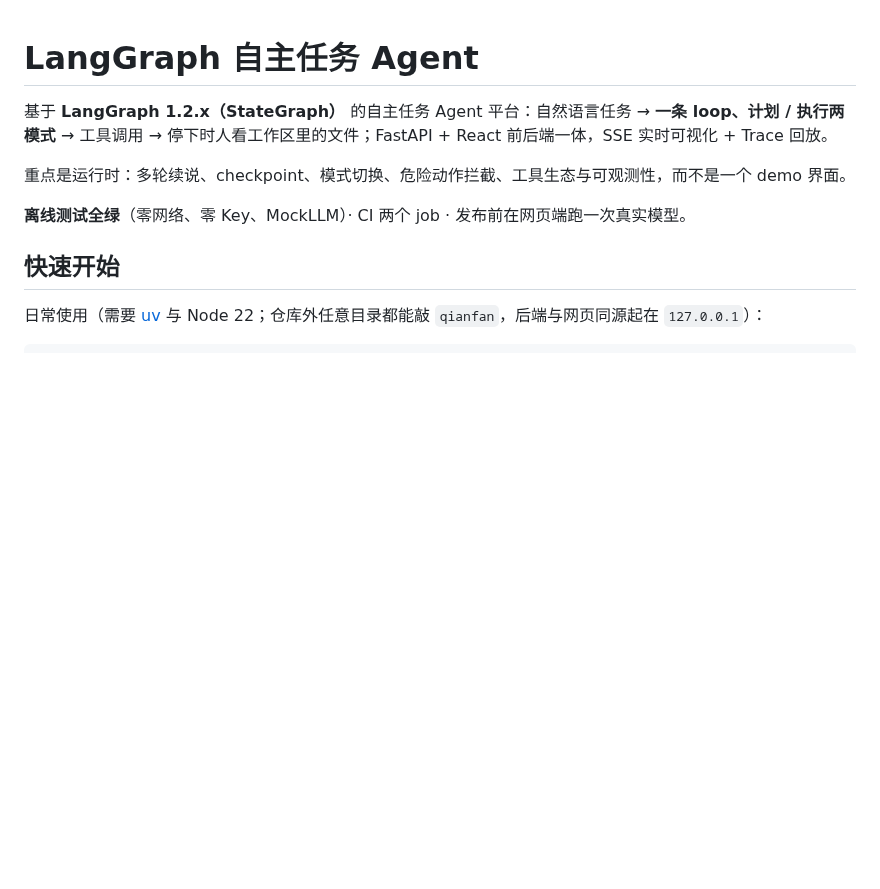
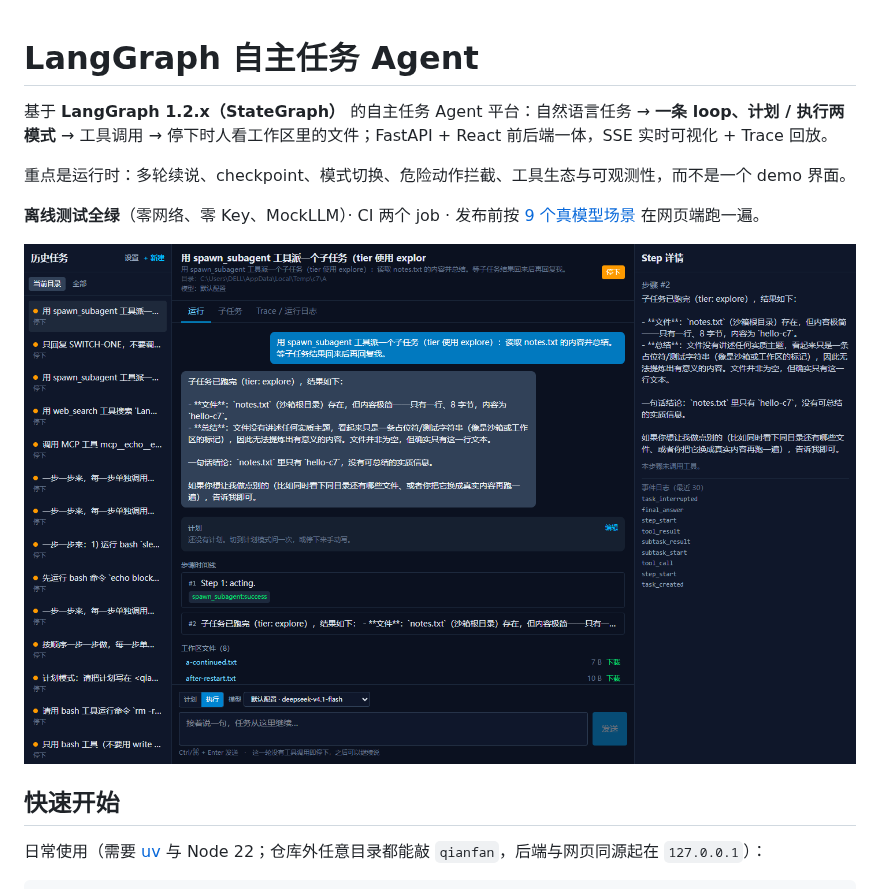
Before and after one commit to renjianguojinqianfan/langgraph-agent, a Markdown page: README.md, the part around the change. Rendered like a GitHub page; pictures changed too: docs/assets/qianfan-ui.png (added); blank space fills up the shorter version.

```diff
--- a/README.md
+++ b/README.md
@@ -4,7 +4,9 @@
 
 重点是运行时：多轮续说、checkpoint、模式切换、危险动作拦截、工具生态与可观测性，而不是一个 demo 界面。
 
-**离线测试全绿**（零网络、零 Key、MockLLM）· CI 两个 job · 发布前在网页端跑一次真实模型。
+**离线测试全绿**（零网络、零 Key、MockLLM）· CI 两个 job · 发布前按 [9 个真模型场景](docs/manual-verification.md) 在网页端跑一遍。
+
+![qianfan 任务界面：计划 / 执行、模型下拉、子任务与工作区文件](docs/assets/qianfan-ui.png)
 
 ## 快速开始
 
```
Also changed, not shown: AGENTS.md (+2 -2 lines), docs/adr/0009-minimal-agent-chapter.md (+1 -1 lines), docs/manual-verification.md (added, +60 -0 lines), 2 other files.
